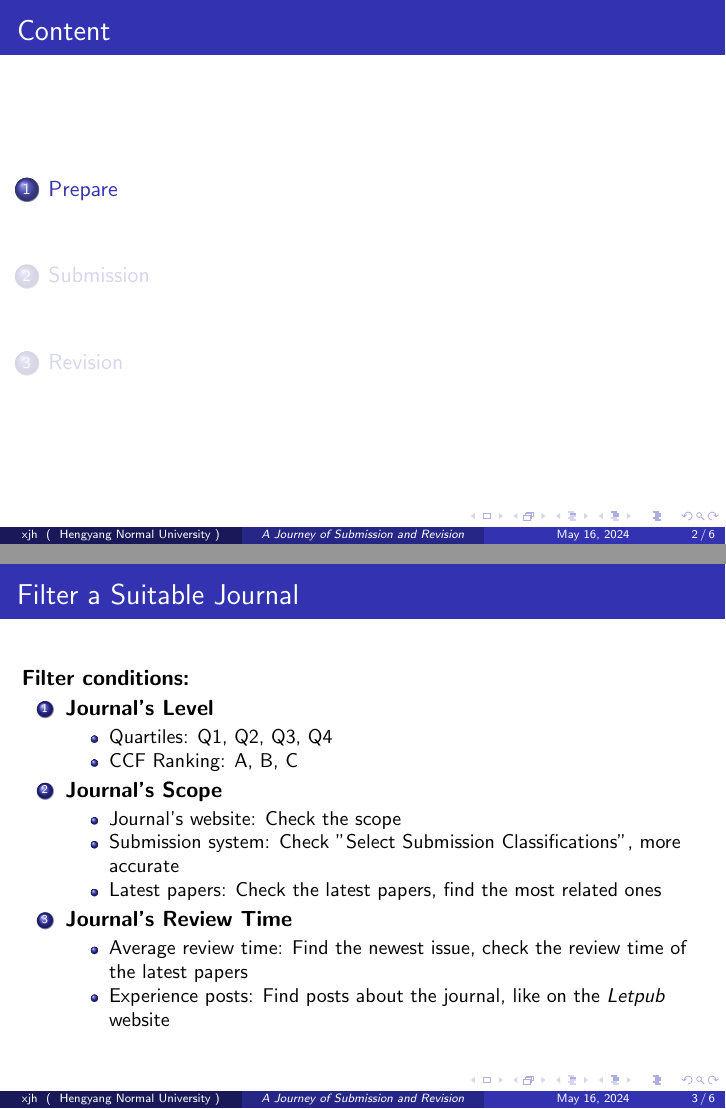
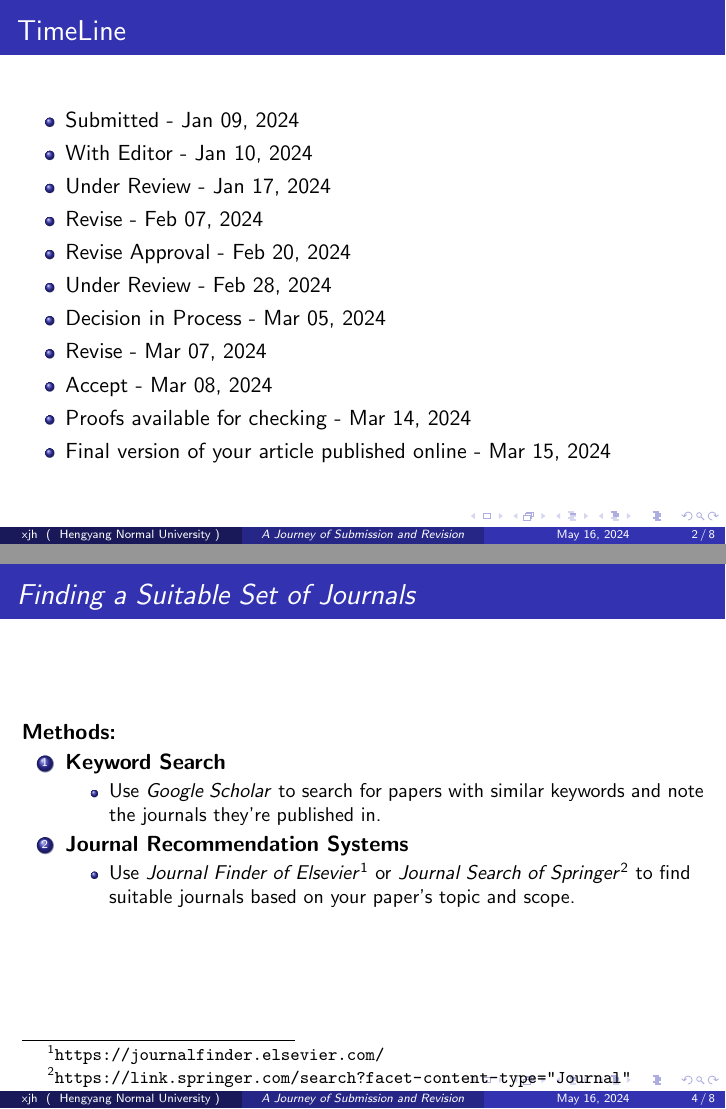
Before and after one commit to jiahaoxiang2000/TempWrite, LaTeX slides (slied/submission.tex): pages 2 and 3 of 6 before the commit and pages 2 and 4 of 8 after it, joined at a grey line. Compiled offline with pdfLaTeX.

Commit message:
+ timeline & prepare

```diff
--- a/slied/submission.tex
+++ b/slied/submission.tex
@@ -1,7 +1,11 @@
 \documentclass{beamer}
+
+% usepackage
+\usepackage{url}
 
 % Theme choice:
 \usetheme{Madrid}
+
 
 % Title page details:
 \title{\textit{A Journey of Submission and Revision}}
@@ -16,9 +20,27 @@
 \begin{document}
 
 
+
+
 % Title page frame
 \begin{frame}
     \titlepage
+\end{frame}
+
+\begin{frame}{TimeLine}
+    \begin{itemize}
+        \item Submitted - Jan 09, 2024
+        \item With Editor - Jan 10, 2024
+        \item Under Review - Jan 17, 2024
+        \item Revise - Feb 07, 2024
+        \item Revise Approval - Feb 20, 2024
+        \item Under Review - Feb 28, 2024
+        \item Decision in Process - Mar 05, 2024
+        \item Revise - Mar 07, 2024
+        \item Accept - Mar 08, 2024
+        \item Proofs available for checking - Mar 14, 2024
+        \item Final version of your article published online - Mar 15, 2024
+    \end{itemize}
 \end{frame}
 
 % Outline frame
@@ -36,7 +58,22 @@
 
 \section{Prepare}
 
-\begin{frame}{Filter a Suitable Journal}
+\begin{frame}{\textit{Finding a Suitable Set of Journals}}
+    \textbf{Methods:}
+    \begin{enumerate}
+        \item \textbf{Keyword Search}
+              \begin{itemize}
+                  \item Use \textit{Google Scholar} to search for papers with similar keywords and note the journals they're published in.
+              \end{itemize}
+        \item \textbf{Journal Recommendation Systems}
+              \begin{itemize}
+                  \item Use \textit{Journal Finder of Elsevier}\footnote{\url{https://journalfinder.elsevier.com/}} or \textit{Journal Search of Springer}\footnote{\url{https://link.springer.com/search?facet-content-type="Journal"}} to find suitable journals based on your paper's topic and scope.
+              \end{itemize}
+    \end{enumerate}
+\end{frame}
+
+
+\begin{frame}{\textit{Selecting the Appropriate Journal}}
     \textbf{Filter conditions:}
     \begin{enumerate}
         \item \textbf{Journal's Level}
```
Also changed, not shown: slied/submission.pdf.
